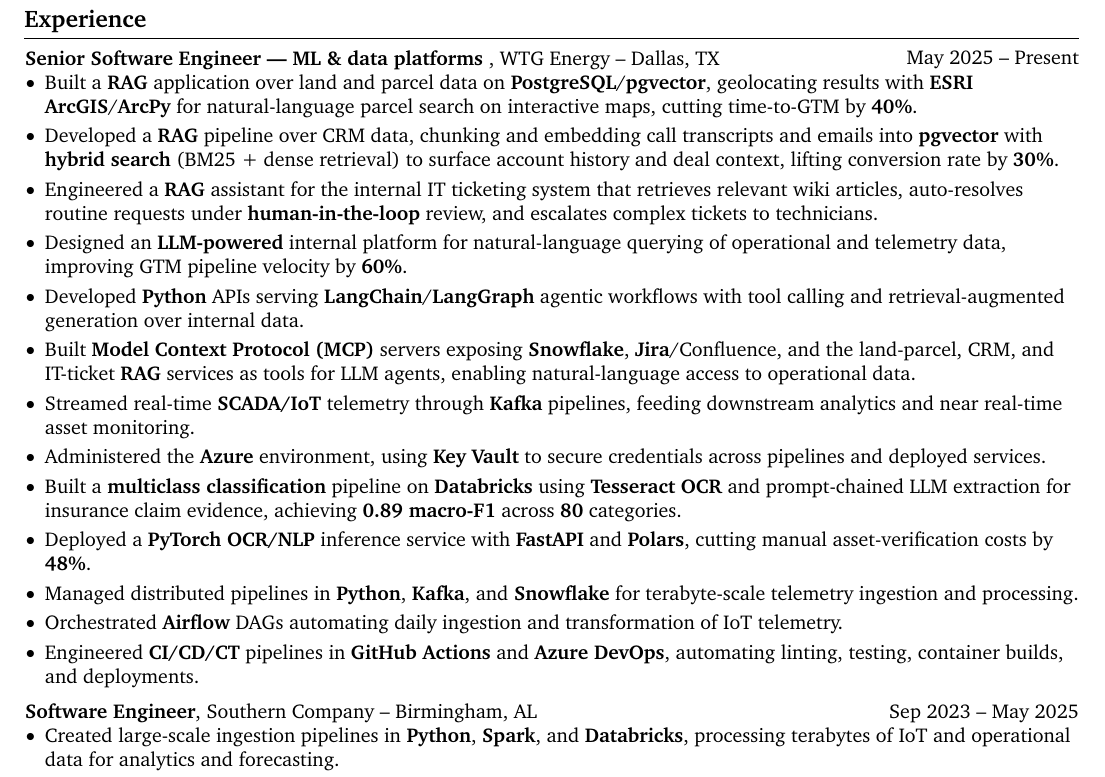
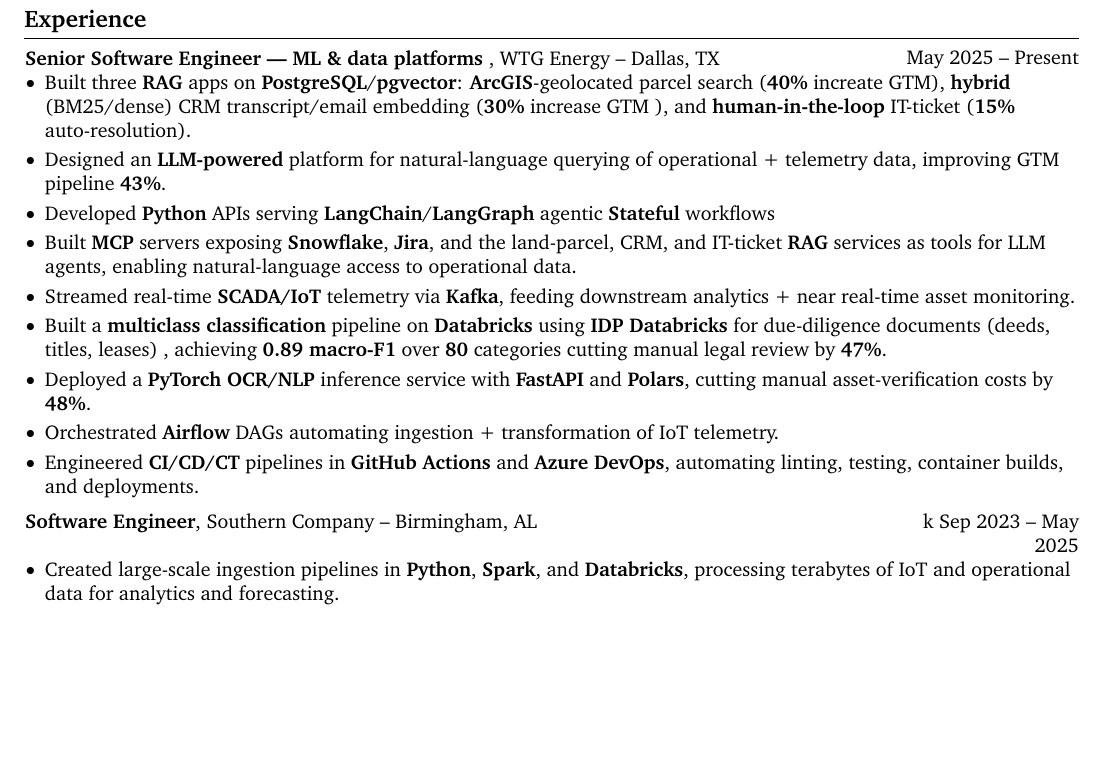
Before and after one commit to Angus-Wong1/resume, a LaTeX CV (awong26resume.tex): part of page 1 of 2 before the commit and part of the page after it, cut so that both start at the same text, the shorter picture padded with empty space. Compiled offline with pdfLaTeX.

Commit message:
Update awong26resume.tex

```diff
--- a/awong26resume.tex
+++ b/awong26resume.tex
@@ -181,26 +181,22 @@
 \end{twocolentry}
 \begin{onecolentry}
 \begin{highlights}
-    \item Built a \textbf{RAG} application over land and parcel data on \textbf{PostgreSQL}/\textbf{pgvector}, geolocating results with \textbf{ESRI ArcGIS}/\textbf{ArcPy} for natural-language parcel search on interactive maps, cutting time-to-GTM by \textbf{40\%}.
-    \item Developed a \textbf{RAG} pipeline over CRM data, chunking and embedding call transcripts and emails into \textbf{pgvector} with \textbf{hybrid search} (BM25 + dense retrieval) to surface account history and deal context, lifting conversion rate by \textbf{30\%}.
-    \item Engineered a \textbf{RAG} assistant for the internal IT ticketing system that retrieves relevant wiki articles, auto-resolves routine requests under \textbf{human-in-the-loop} review, and escalates complex tickets to technicians.
-    \item Designed an \textbf{LLM-powered} internal platform for natural-language querying of operational and telemetry data, improving GTM pipeline velocity by \textbf{60\%}.
-    \item Developed \textbf{Python} APIs serving \textbf{LangChain}/\textbf{LangGraph} agentic workflows with tool calling and retrieval-augmented generation over internal data.
-    \item Built \textbf{Model Context Protocol (MCP)} servers exposing \textbf{Snowflake}, \textbf{Jira}/Confluence, and the land-parcel, CRM, and IT-ticket \textbf{RAG} services as tools for LLM agents, enabling natural-language access to operational data.
-    \item Streamed real-time \textbf{SCADA/IoT} telemetry through \textbf{Kafka} pipelines, feeding downstream analytics and near real-time asset monitoring.
-    \item Administered the \textbf{Azure} environment, using \textbf{Key Vault} to secure credentials across pipelines and deployed services.
-    \item Built a \textbf{multiclass classification} pipeline on \textbf{Databricks} using \textbf{Tesseract OCR} and prompt-chained LLM extraction for insurance claim evidence, achieving \textbf{0.89 macro-F1} across \textbf{80} categories.
+    \item Built three \textbf{RAG} apps on \textbf{PostgreSQL}/\textbf{pgvector}: \textbf{ArcGIS}-geolocated parcel search (\textbf{40\%} increate GTM), \textbf{hybrid} (BM25/dense) CRM transcript/email embedding (\textbf{30\%} increase GTM ), and  \textbf{human-in-the-loop} IT-ticket (\textbf{15\%} auto-resolution).
+    \item Designed an \textbf{LLM-powered} platform for natural-language querying of operational + telemetry data, improving GTM pipeline \textbf{43\%}.
+    \item Developed \textbf{Python} APIs serving \textbf{LangChain}/\textbf{LangGraph} agentic \textbf{Stateful} workflows
+    \item Built \textbf{MCP} servers exposing \textbf{Snowflake}, \textbf{Jira}, and the land-parcel, CRM, and IT-ticket \textbf{RAG} services as tools for LLM agents, enabling natural-language access to operational data.
+    \item Streamed real-time \textbf{SCADA/IoT} telemetry via \textbf{Kafka}, feeding downstream analytics + near real-time asset monitoring.
+    \item Built a \textbf{multiclass classification} pipeline on \textbf{Databricks} using \textbf{IDP Databricks} for due-diligence documents (deeds, titles, leases) , achieving \textbf{0.89 macro-F1} over \textbf{80} categories cutting manual legal review by \textbf{47\%}.
+
     \item Deployed a \textbf{PyTorch OCR/NLP} inference service with \textbf{FastAPI} and \textbf{Polars}, cutting manual asset-verification costs by \textbf{48\%}.
-    \item Managed distributed pipelines in \textbf{Python}, \textbf{Kafka}, and \textbf{Snowflake} for terabyte-scale telemetry ingestion and processing.
-    \item Orchestrated \textbf{Airflow} DAGs automating daily ingestion and transformation of IoT telemetry.
+    \item Orchestrated \textbf{Airflow} DAGs automating ingestion + transformation of IoT telemetry.
     \item Engineered \textbf{CI/CD/CT} pipelines in \textbf{GitHub Actions} and \textbf{Azure DevOps}, automating linting, testing, container builds, and deployments.
 \end{highlights}
 \end{onecolentry}
 
 \vspace{0.2 cm}
 
-\begin{twocolentry}{
-    Sep 2023 -- May 2025
+\begin{twocolentry}{k    Sep 2023 -- May 2025
 }
     \textbf{Software Engineer}, Southern Company -- Birmingham, AL
 \end{twocolentry}
```
